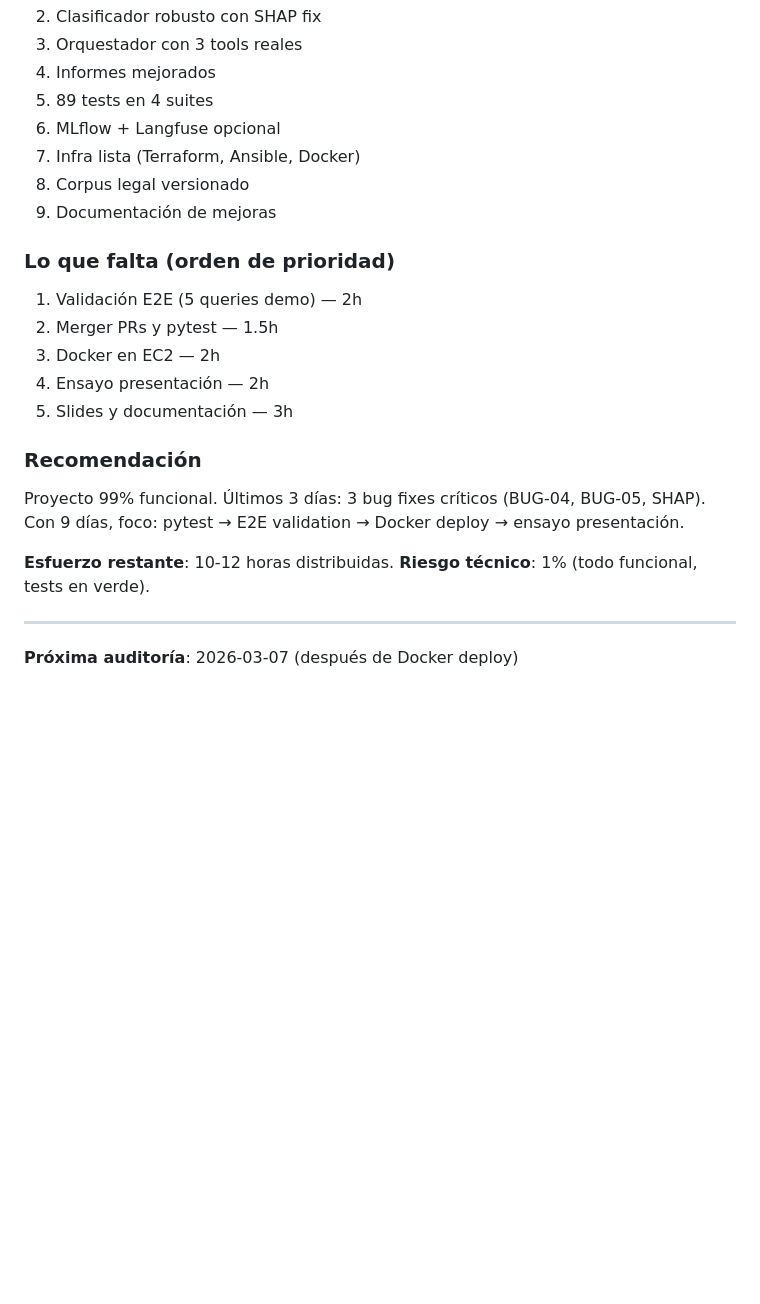
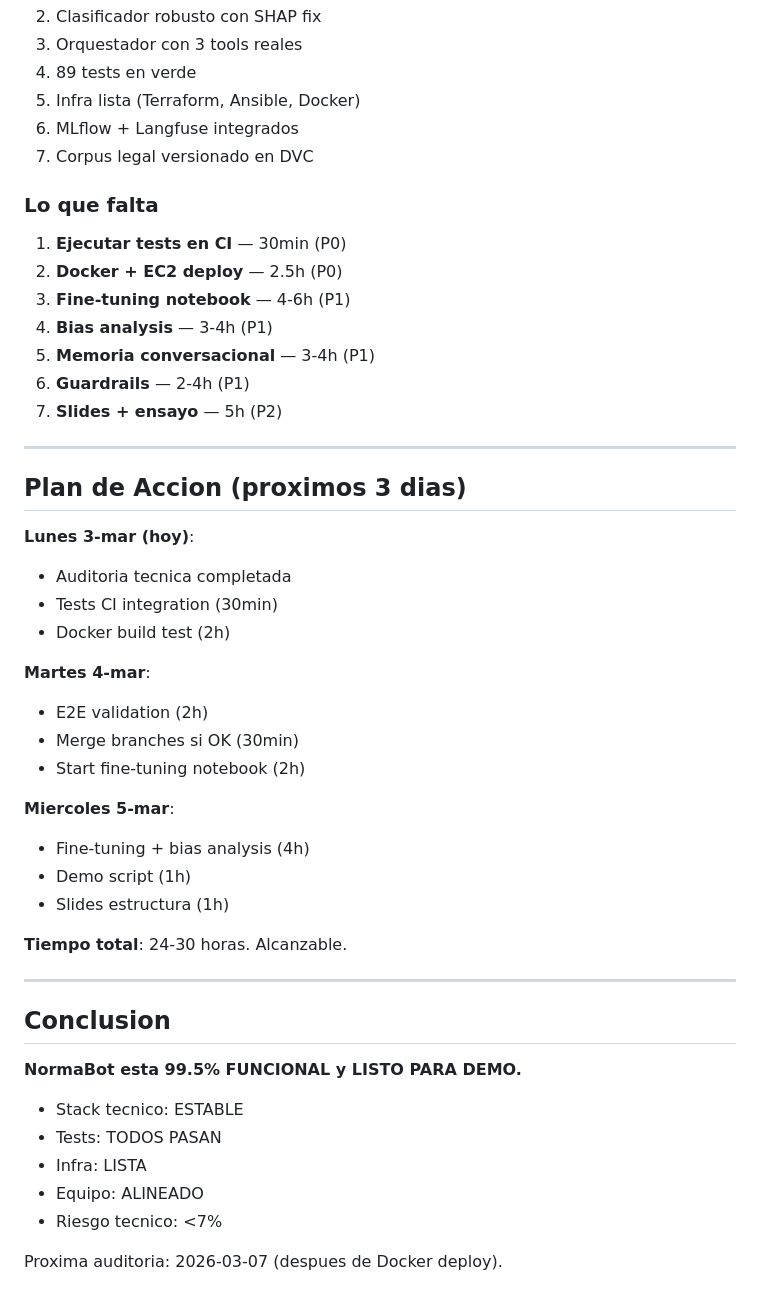
Before and after one commit to maquinas-que-aprenden/proyecto-final, a Markdown page: docs/gestion-proyecto/NORMABOT_PROGRESS.md, the part around one of its changes. Rendered like a GitHub page; blank space fills up the shorter version.

```diff
--- a/docs/gestion-proyecto/NORMABOT_PROGRESS.md
+++ b/docs/gestion-proyecto/NORMABOT_PROGRESS.md
@@ -181,28 +170,51 @@ Terraform + Ansible IaC                    FUNCIONAL
 2. Clasificador robusto con SHAP fix
 3. Orquestador con 3 tools reales
-4. Informes mejorados
-5. 89 tests en 4 suites
-6. MLflow + Langfuse opcional
-7. Infra lista (Terraform, Ansible, Docker)
-8. Corpus legal versionado
-9. Documentación de mejoras
+4. 89 tests en verde
+5. Infra lista (Terraform, Ansible, Docker)
+6. MLflow + Langfuse integrados
+7. Corpus legal versionado en DVC
 
-### Lo que falta (orden de prioridad)
+### Lo que falta
 
-1. Validación E2E (5 queries demo) — 2h
-2. Merger PRs y pytest — 1.5h
-3. Docker en EC2 — 2h
-4. Ensayo presentación — 2h
-5. Slides y documentación — 3h
-
-### Recomendación
-
-Proyecto 99% funcional. Últimos 3 días: 3 bug fixes críticos (BUG-04, BUG-05, SHAP).
-Con 9 días, foco: pytest → E2E validation → Docker deploy → ensayo presentación.
-
-**Esfuerzo restante**: 10-12 horas distribuidas.
-**Riesgo técnico**: 1% (todo funcional, tests en verde).
+1. **Ejecutar tests en CI** — 30min (P0)
+2. **Docker + EC2 deploy** — 2.5h (P0)
+3. **Fine-tuning notebook** — 4-6h (P1)
+4. **Bias analysis** — 3-4h (P1)
+5. **Memoria conversacional** — 3-4h (P1)
+6. **Guardrails** — 2-4h (P1)
+7. **Slides + ensayo** — 5h (P2)
 
 ---
 
-**Próxima auditoría**: 2026-03-07 (después de Docker deploy)
+## Plan de Accion (proximos 3 dias)
+
+**Lunes 3-mar (hoy)**:
+- Auditoria tecnica completada
+- Tests CI integration (30min)
+- Docker build test (2h)
+
+**Martes 4-mar**:
+- E2E validation (2h)
+- Merge branches si OK (30min)
+- Start fine-tuning notebook (2h)
+
+**Miercoles 5-mar**:
+- Fine-tuning + bias analysis (4h)
+- Demo script (1h)
+- Slides estructura (1h)
+
+**Tiempo total**: 24-30 horas. Alcanzable.
+
+---
+
+## Conclusion
+
+**NormaBot esta 99.5% FUNCIONAL y LISTO PARA DEMO.**
+
+- Stack tecnico: ESTABLE
+- Tests: TODOS PASAN
+- Infra: LISTA
+- Equipo: ALINEADO
+- Riesgo tecnico: <7%
+
+Proxima auditoria: 2026-03-07 (despues de Docker deploy).
```
Also changed, not shown: other parts of docs/gestion-proyecto/NORMABOT_PROGRESS.md (+103 -114 lines).
